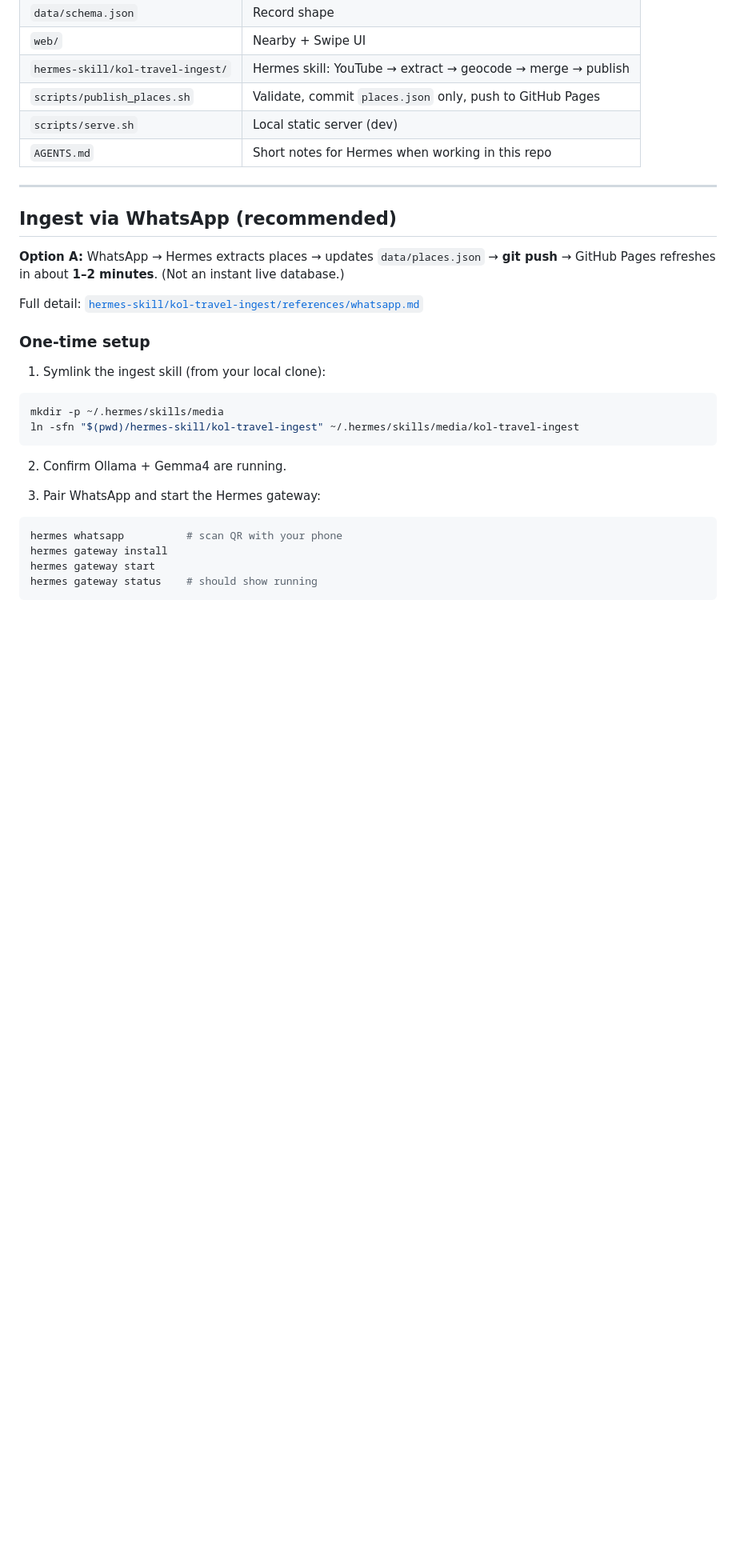
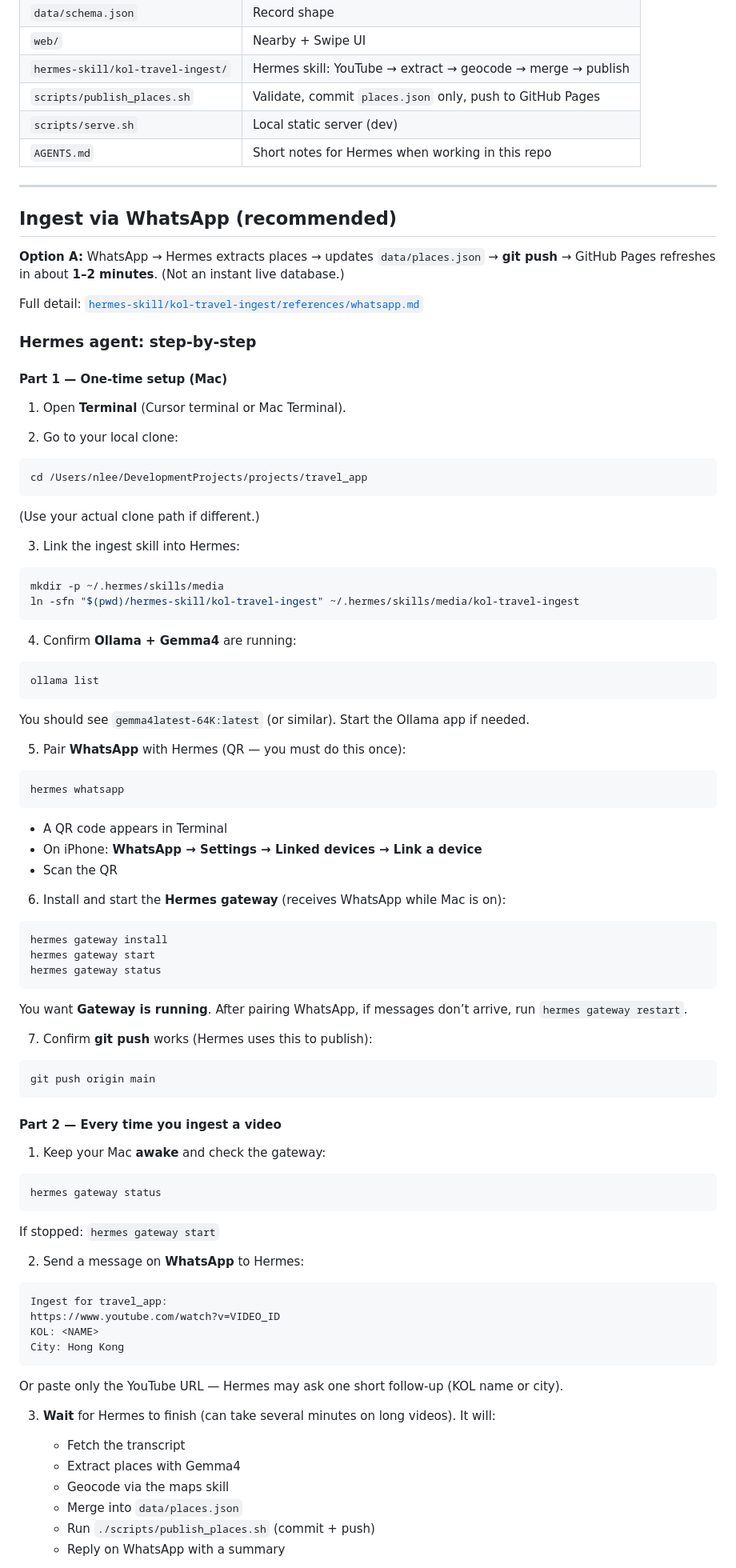
Before and after one commit to nelsontraintest/TravelApp, a Markdown page: README.md, the part around one of its changes. Shown at 80% size. Rendered like a GitHub page; blank space fills up the shorter version.

Commit message:
Expand README with step-by-step Hermes and WhatsApp setup.
Co-authored-by: Cursor <cursoragent@cursor.com>

````diff
--- a/README.md
+++ b/README.md
@@ -86,22 +86,88 @@ If you’re not near the seed data (Hong Kong / Tokyo samples), choose **Demo pi
 
 Full detail: [`hermes-skill/kol-travel-ingest/references/whatsapp.md`](hermes-skill/kol-travel-ingest/references/whatsapp.md)
 
-### One-time setup
+### Hermes agent: step-by-step
 
-1. Symlink the ingest skill (from your local clone):
+#### Part 1 — One-time setup (Mac)
+
+1. Open **Terminal** (Cursor terminal or Mac Terminal).
+
+2. Go to your local clone:
+
+```bash
+cd /Users/nlee/DevelopmentProjects/projects/travel_app
+```
+
+(Use your actual clone path if different.)
+
+3. Link the ingest skill into Hermes:
 
 ```bash
 mkdir -p ~/.hermes/skills/media
 ln -sfn "$(pwd)/hermes-skill/kol-travel-ingest" ~/.hermes/skills/media/kol-travel-ingest
 ```
 
-2. Confirm Ollama + Gemma4 are running.
-
-3. Pair WhatsApp and start the Hermes gateway:
+4. Confirm **Ollama + Gemma4** are running:
 
 ```bash
-hermes whatsapp          # scan QR with your phone
+ollama list
+```
+
+You should see `gemma4latest-64K:latest` (or similar). Start the Ollama app if needed.
+
+5. Pair **WhatsApp** with Hermes (QR — you must do this once):
+
+```bash
+hermes whatsapp
+```
+
+- A QR code appears in Terminal
+- On iPhone: **WhatsApp → Settings → Linked devices → Link a device**
+- Scan the QR
+
+6. Install and start the **Hermes gateway** (receives WhatsApp while Mac is on):
+
+```bash
 hermes gateway install
 hermes gateway start
-hermes gateway status    # should show running
+hermes gateway status
 ```
+
+You want **Gateway is running**. After pairing WhatsApp, if messages don’t arrive, run `hermes gateway restart`.
+
+7. Confirm **git push** works (Hermes uses this to publish):
+
+```bash
+git push origin main
+```
+
+#### Part 2 — Every time you ingest a video
+
+1. Keep your Mac **awake** and check the gateway:
+
+```bash
+hermes gateway status
+```
+
+If stopped: `hermes gateway start`
+
+2. Send a message on **WhatsApp** to Hermes:
+
+```text
+Ingest for travel_app:
+https://www.youtube.com/watch?v=VIDEO_ID
+KOL: <NAME>
+City: Hong Kong
+```
+
+Or paste only the YouTube URL — Hermes may ask one short follow-up (KOL name or city).
+
+3. **Wait** for Hermes to finish (can take several minutes on long videos). It will:
+
+   - Fetch the transcript
+   - Extract places with Gemma4
+   - Geocode via the maps skill
+   - Merge into `data/places.json`
+   - Run `./scripts/publish_places.sh` (commit + push)
+   - Reply on WhatsApp with a summary
+
````
Also changed, not shown: other parts of README.md (+25 -2 lines).
